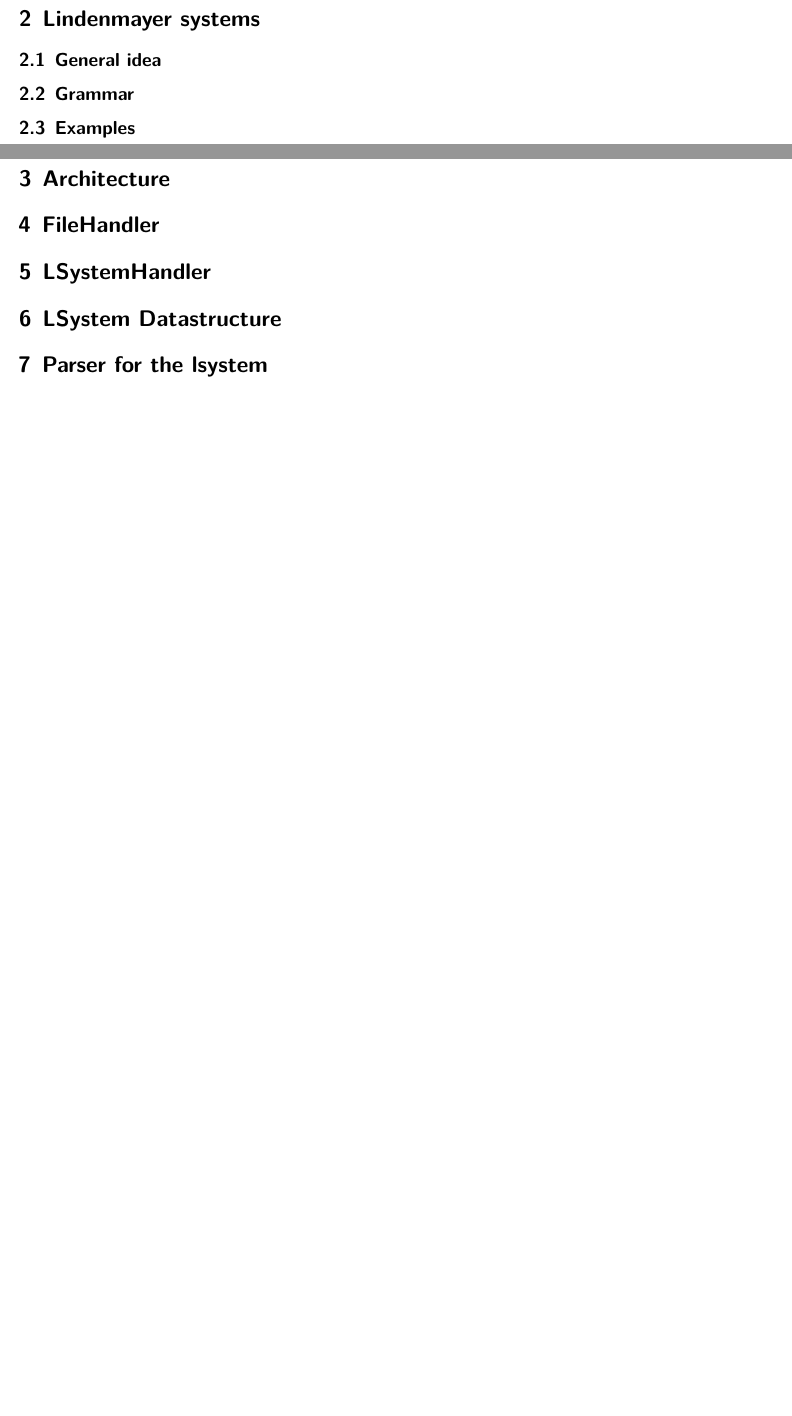
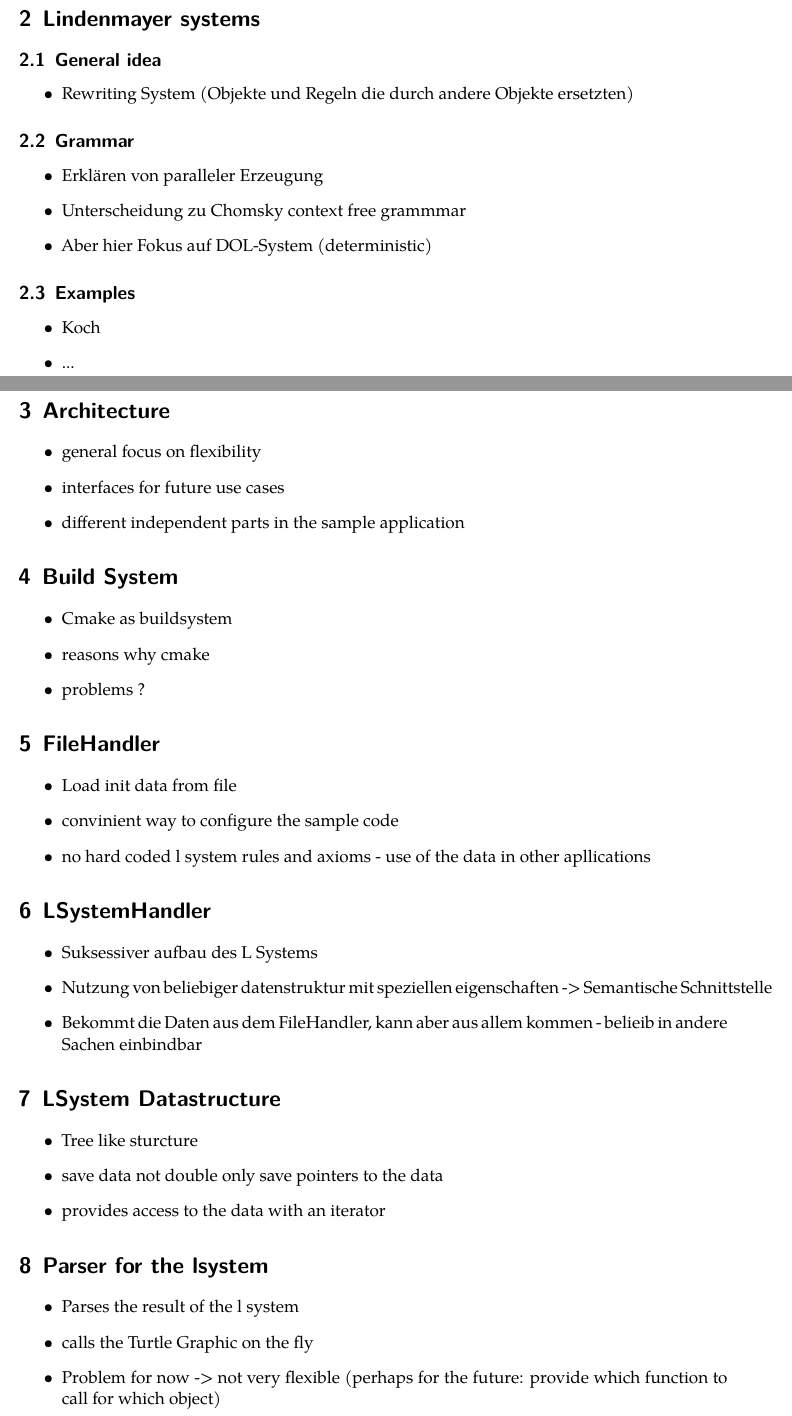
Before and after one commit to frozzenshooter/LSystems, a LaTeX document (docs/docs.tex): two parts of pages 2 and 3 of 4 before the commit and two parts of pages 2 and 3 of 5 after it, joined at a grey line, cut so that both start at the same text, the shorter picture padded with empty space. Compiled offline with LuaLaTeX; a missing font is replaced by an installed copy or a similar font.

Commit message:
docs changed

```diff
--- a/docs/docs.tex
+++ b/docs/docs.tex
@@ -7,22 +7,83 @@
 \pagebreak
 \section{Lindenmayer systems}
 \subsection{General idea}
+
+\begin{itemize}
+	\item Rewriting System (Objekte und Regeln die durch andere Objekte ersetzten)
+\end{itemize}
+
+
 \subsection{Grammar}
+
+\begin{itemize}
+	\item Erklären von paralleler Erzeugung
+	\item Unterscheidung zu Chomsky context free grammmar
+	\item Aber hier Fokus auf DOL-System (deterministic)
+\end{itemize}
+
 \subsection{Examples}
+
+\begin{itemize}
+	\item Koch
+	\item ...
+\end{itemize}
 
 \pagebreak
 \section{Architecture}
+\begin{itemize}
+	\item general focus on flexibility
+	\item interfaces for future use cases
+	\item different independent parts in the sample application
+\end{itemize}
+
+\section{Build System}
+\begin{itemize}
+	\item Cmake as buildsystem
+	\item reasons why cmake
+	\item problems ?
+\end{itemize}
+
+
+
 \section{FileHandler}
+
+\begin{itemize}
+	\item Load init data from file
+	\item convinient way to configure the sample code
+	\item no hard coded l system rules and axioms - use of the data in other apllications
+\end{itemize}
+
 \section{LSystemHandler}
+
+\begin{itemize}
+	\item Suksessiver aufbau des L Systems
+	\item Nutzung von beliebiger datenstruktur mit speziellen eigenschaften -> Semantische Schnittstelle
+	\item Bekommt die Daten aus dem FileHandler, kann aber aus allem kommen - belieib in andere Sachen einbindbar
+\end{itemize}
+
 \section{LSystem Datastructure}
+
+\begin{itemize}
+	\item Tree like sturcture
+	\item save data not double only save pointers to the data
+	\item provides access to the data with an iterator
+\end{itemize}
+
 \section{Parser for the lsystem}
+\begin{itemize}
+	\item Parses the result of the l system
+	\item calls the Turtle Graphic on the fly
+
+	\item Problem for now -> not very flexible (perhaps for the future: provide which function to call for which object)
+\end{itemize}
+
 \section{TurtleGraphic}
 \subsection{Abstract class}
 \subsection{TestTurtle}
 \subsection{CairoTurtle}
 \subsection{Further implementations}
 SVG implementation
-
+\section{Tests}
    \pagebreak
    \section{Outlook}
    \footnote{\fullcite{prusinkiewiczp.lindenmayera.2004}}
```
Also changed, not shown: docs/docs.pdf. Lines whose indentation alone changed are shown as unchanged.
